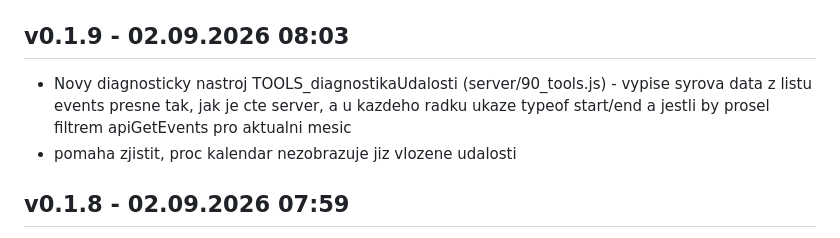
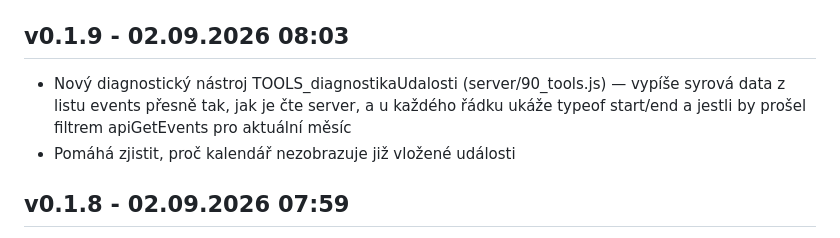
Before and after one commit to Radek-78/planovaci-kalendar, a Markdown page: CHANGELOG.md, the part around the change. Drawn GitHub-style.

Commit message:
Oprava diakritiky v záznamu changelogu pro v0.1.9
Co-Authored-By: Claude Opus 5 <noreply@anthropic.com>

```diff
--- a/CHANGELOG.md
+++ b/CHANGELOG.md
@@ -6,8 +6,8 @@ Záznamy zapisuje výhradně skript `tools/release.ps1` — needituj ručně,
 jinak se rozejde s verzí v `AAA_VERZE.html` a v `server/00_config.js`.
 
 ## v0.1.9 - 02.09.2026 08:03
-- Novy diagnosticky nastroj TOOLS_diagnostikaUdalosti (server/90_tools.js) - vypise syrova data z listu events presne tak, jak je cte server, a u kazdeho radku ukaze typeof start/end a jestli by prosel filtrem apiGetEvents pro aktualni mesic
-- pomaha zjistit, proc kalendar nezobrazuje jiz vlozene udalosti
+- Nový diagnostický nástroj TOOLS_diagnostikaUdalosti (server/90_tools.js) — vypíše syrová data z listu events přesně tak, jak je čte server, a u každého řádku ukáže typeof start/end a jestli by prošel filtrem apiGetEvents pro aktuální měsíc
+- Pomáhá zjistit, proč kalendář nezobrazuje již vložené události
 
 ## v0.1.8 - 02.09.2026 07:59
 - Oprava: kalendář nezobrazoval už vložené události ani po tvrdém refresh — Apps Script znovupoužil teplou instanci běhu se zastaralou modulovou cache (dbCache_), kterou vložení dat samostatným editorovým TOOLS_ během neinvaliduje
```
